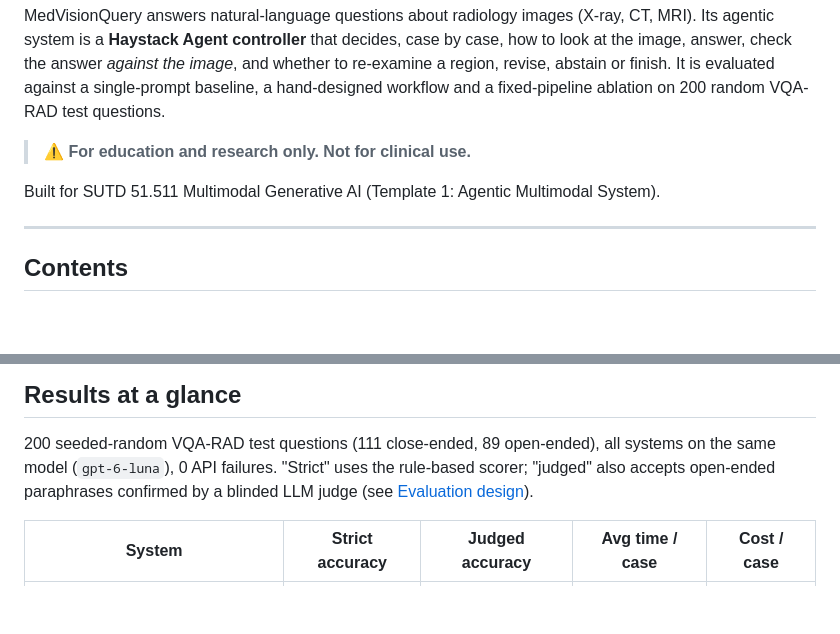
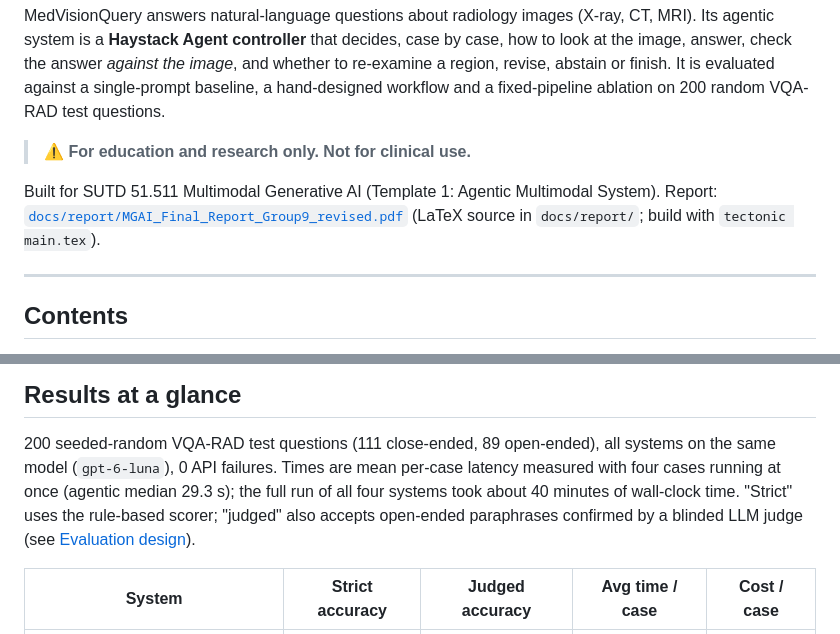
Before and after one commit to clarence-ck/med-vqa-rad-agentic, a Markdown page: README.md, 2 parts joined by grey strips. Drawn GitHub-style; blank space fills up the shorter version.

```diff
--- a/README.md
+++ b/README.md
@@ -7,7 +7,9 @@ baseline, a hand-designed workflow and a fixed-pipeline ablation on 200 random V
 
 > ⚠️ **For education and research only. Not for clinical use.**
 
-Built for SUTD 51.511 Multimodal Generative AI (Template 1: Agentic Multimodal System).
+Built for SUTD 51.511 Multimodal Generative AI (Template 1: Agentic Multimodal System). Report:
+[`docs/report/MGAI_Final_Report_Group9_revised.pdf`](docs/report/MGAI_Final_Report_Group9_revised.pdf)
+(LaTeX source in `docs/report/`; build with `tectonic main.tex`).
 
 ---
 
@@ -34,7 +36,8 @@ Built for SUTD 51.511 Multimodal Generative AI (Template 1: Agentic Multimodal S
 ## Results at a glance
 
 200 seeded-random VQA-RAD test questions (111 close-ended, 89 open-ended), all systems on the same model
-(`gpt-6-luna`), 0 API failures. "Strict" uses the rule-based scorer; "judged" also accepts open-ended paraphrases
+(`gpt-6-luna`), 0 API failures. Times are mean per-case latency measured with four cases running at once (agentic median
+29.3 s); the full run of all four systems took about 40 minutes of wall-clock time. "Strict" uses the rule-based scorer; "judged" also accepts open-ended paraphrases
 confirmed by a blinded LLM judge (see [Evaluation design](#evaluation-design)).
 
 | System | Strict accuracy | Judged accuracy | Avg time / case | Cost / case |
```
Also changed, not shown: docs/report/system_diagram.png (added), 6 other files.
